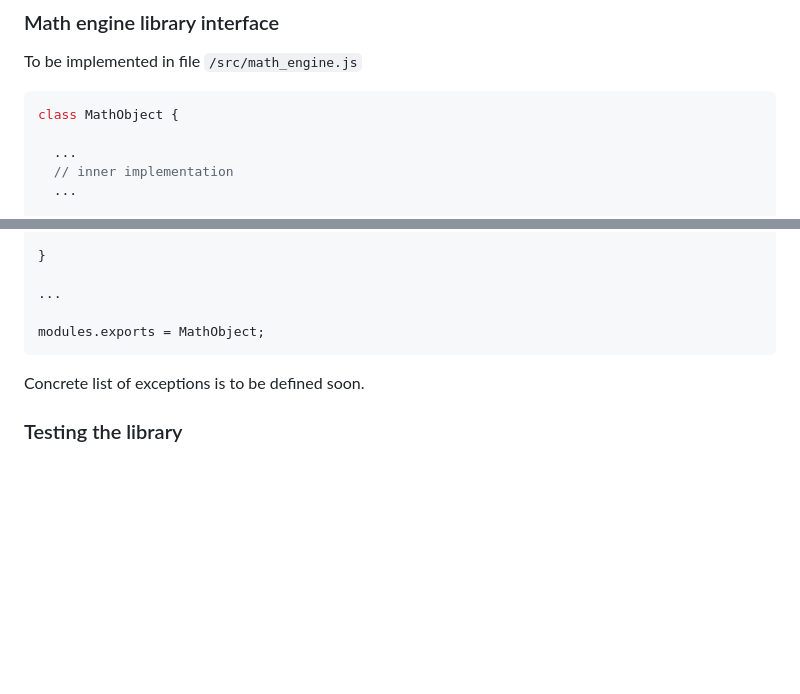
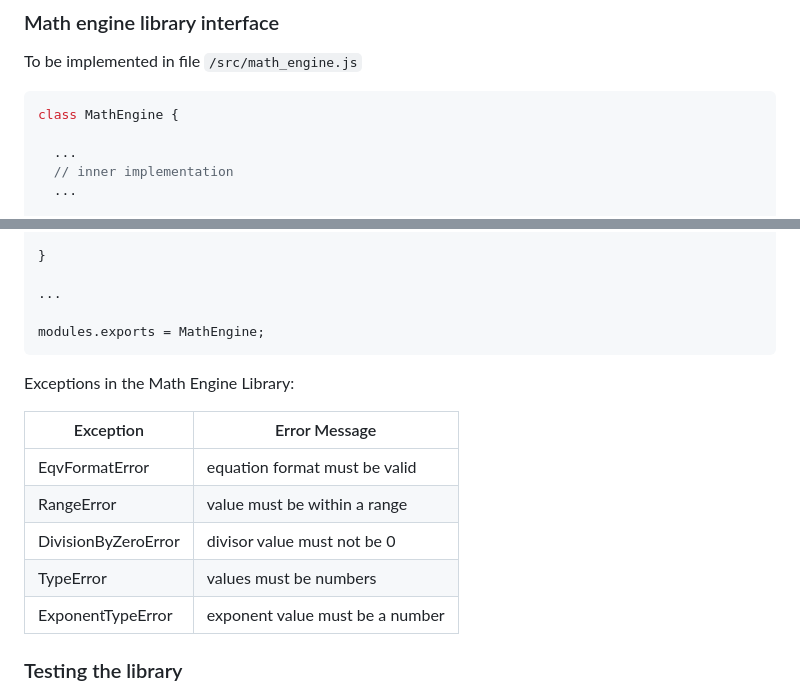
Before and after one commit to Otas02CZ/ivs_project_kvm_switchers, a Markdown page: README.md, 2 parts joined by grey strips. Rendered like a GitHub page; blank space fills up the shorter version.

Commit message:
Update README.md
added list of exceptions to readme

````diff
--- a/README.md
+++ b/README.md
@@ -49,7 +49,7 @@ natural logarithm   | log(base, value)
 
 To be implemented in file ```/src/math_engine.js```
 ```javascript
-class MathObject {
+class MathEngine {
 
   ...
   // inner implementation
@@ -68,9 +68,17 @@ class MathObject {
 
 ...
 
-modules.exports = MathObject;
+modules.exports = MathEngine;
 ```
-Concrete list of exceptions is to be defined soon.
+Exceptions in the Math Engine Library:
+
+| Exception | Error Message |
+|-----------|---------------|
+| EqvFormatError | equation format must be valid |
+| RangeError | value must be within a range |
+| DivisionByZeroError | divisor value must not be 0 |
+| TypeError | values must be numbers |
+| ExponentTypeError | exponent value must be a number |
 
 ### Testing the library
 
````
